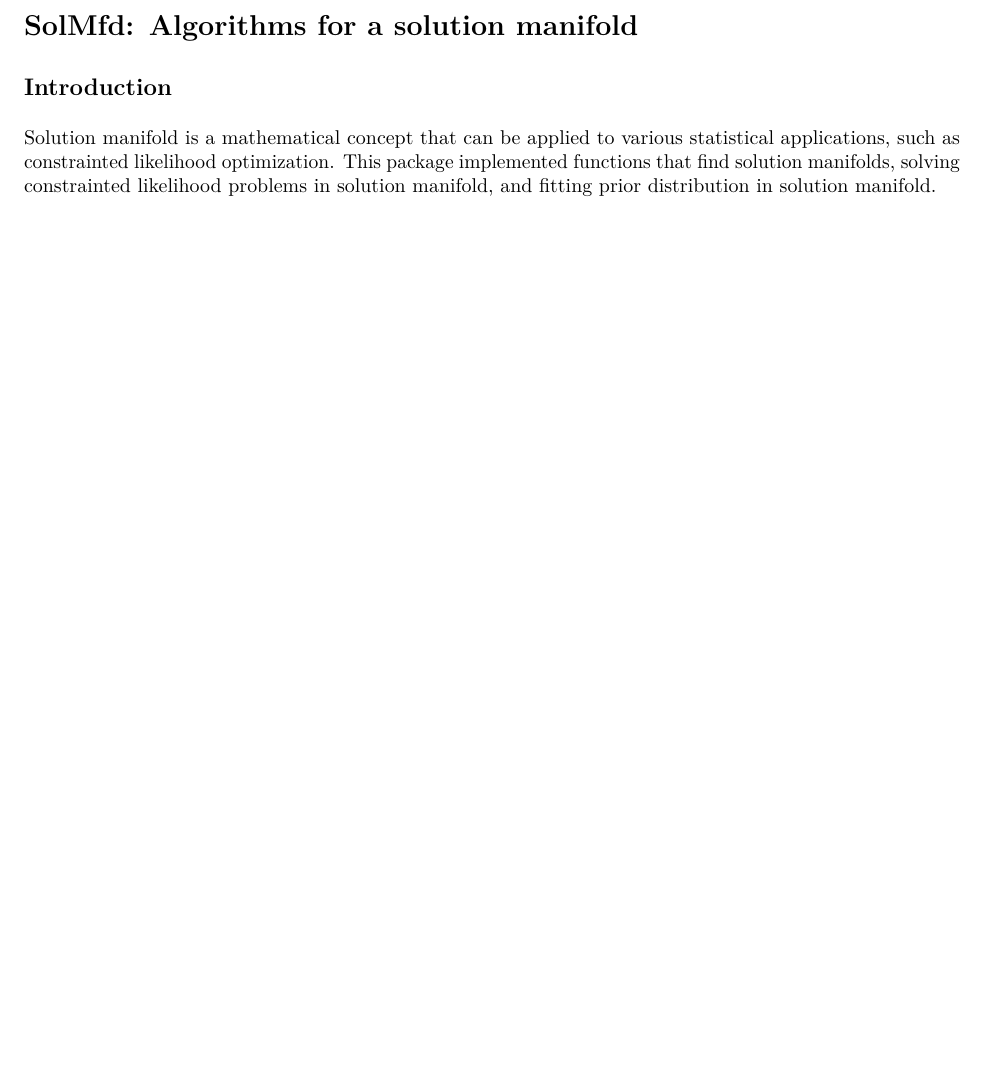
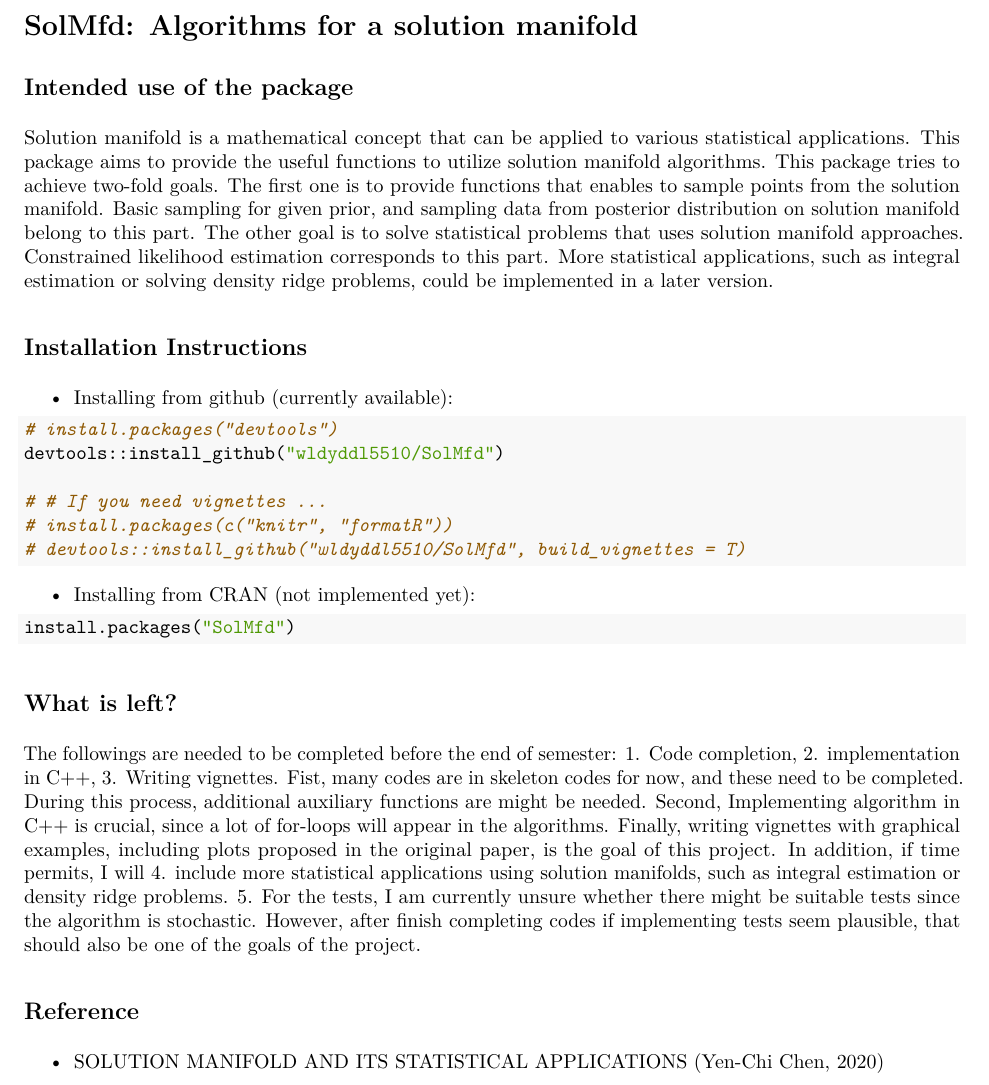
Before and after one commit to wldyddl5510/SolMfd, an R Markdown document (README.Rmd): part of the page, cut so that both start at the same text, the shorter picture padded with empty space. The pictures show the output file README.pdf that the author committed with the source.

Commit message:
Added detail in description and README

````diff
--- a/README.Rmd
+++ b/README.Rmd
@@ -13,8 +13,33 @@ knitr::opts_chunk$set(echo = TRUE)
 
 # SolMfd: Algorithms for a solution manifold
 
-## Introduction
+## Intended use of the package
 
-Solution manifold is a mathematical concept that can be applied to various statistical applications, such as constrainted likelihood optimization. This package implemented functions that find solution manifolds, solving constrainted likelihood problems in solution manifold, and fitting prior distribution in solution manifold.
+Solution manifold is a mathematical concept that can be applied to various statistical applications. This package aims to provide the useful functions to utilize solution manifold algorithms. This package tries to achieve two-fold goals. The first one is to provide functions that enables to sample points from the solution manifold. Basic sampling for given prior, and sampling data from posterior distribution on solution manifold belong to this part. The other goal is to solve statistical problems that uses solution manifold approaches. Constrained likelihood estimation corresponds to this part. More statistical applications, such as integral estimation or solving density ridge problems, could be implemented in a later version.
 
-## Solution manifold
+## Installation Instructions
+
+* Installing from github (currently available):
+
+```{r, include = TRUE, eval = FALSE}
+# install.packages("devtools")
+devtools::install_github("wldyddl5510/SolMfd")
+
+# # If you need vignettes ...
+# install.packages(c("knitr", "formatR"))
+# devtools::install_github("wldyddl5510/SolMfd", build_vignettes = T)
+```
+
+* Installing from CRAN (not implemented yet):
+
+```{r, include = TRUE, eval = FALSE}
+install.packages("SolMfd")
+```
+
+## What is left?
+
+The followings are needed to be completed before the end of semester: 1. Code completion, 2. implementation in C++, 3. Writing vignettes. Fist, many codes are in skeleton codes for now, and these need to be completed. During this process, additional auxiliary functions are might be needed. Second, Implementing algorithm in C++ is crucial, since a lot of for-loops will appear in the algorithms. Finally, writing vignettes with graphical examples, including plots proposed in the original paper, is the goal of this project. In addition, if time permits, I will 4. include more statistical applications using solution manifolds, such as integral estimation or density ridge problems. 5. For the tests, I am currently unsure whether there might be suitable tests since the algorithm is stochastic. However, after finish completing codes if implementing tests seem plausible, that should also be one of the goals of the project.
+
+## Reference
+
+  * SOLUTION MANIFOLD AND ITS STATISTICAL APPLICATIONS (Yen-Chi Chen, 2020)
````
Also changed, not shown: R/solmfd_applications.R (+16 -3 lines), R/utils.R (+1 -0 lines), README.md, README.pdf, 1 other file.
